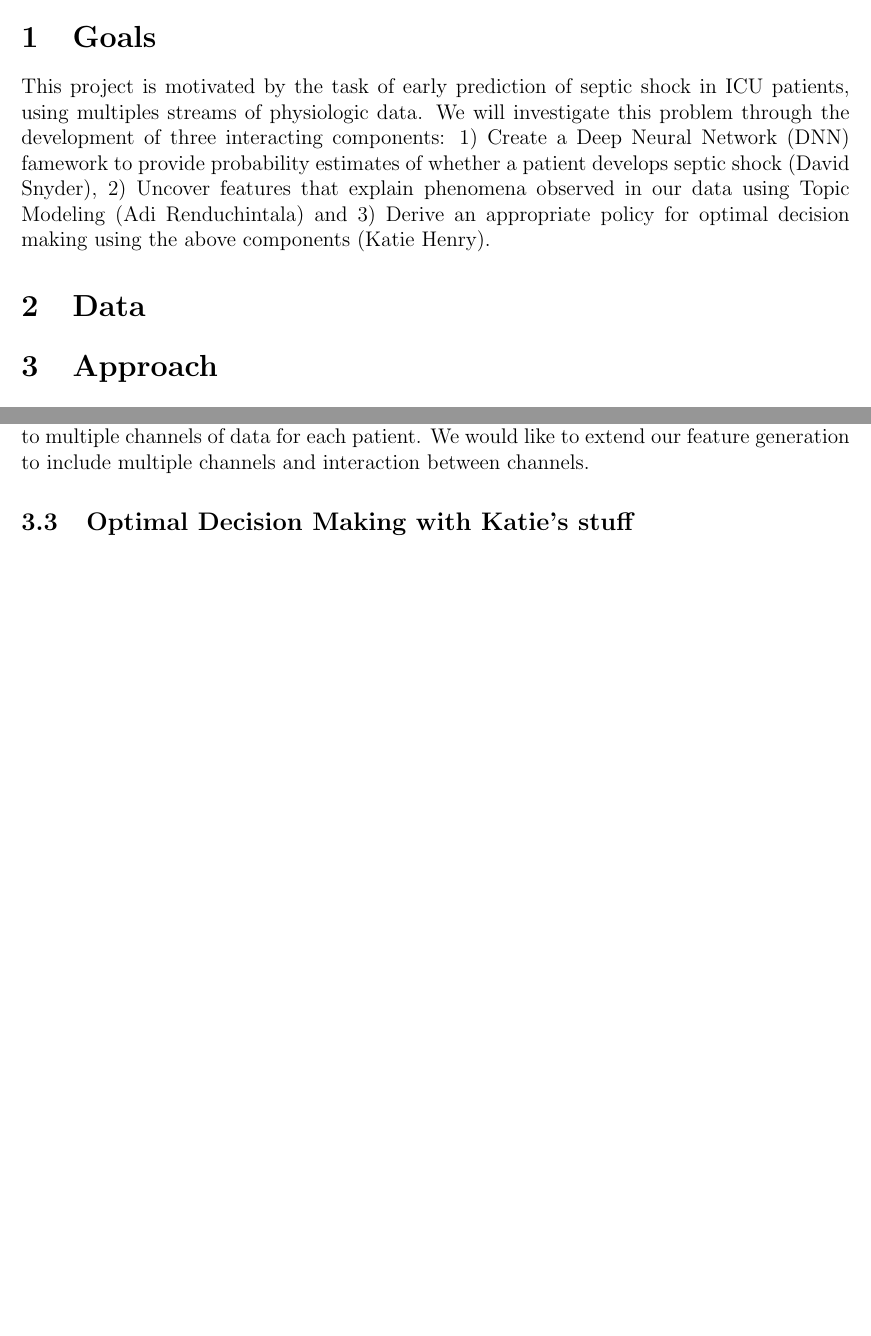
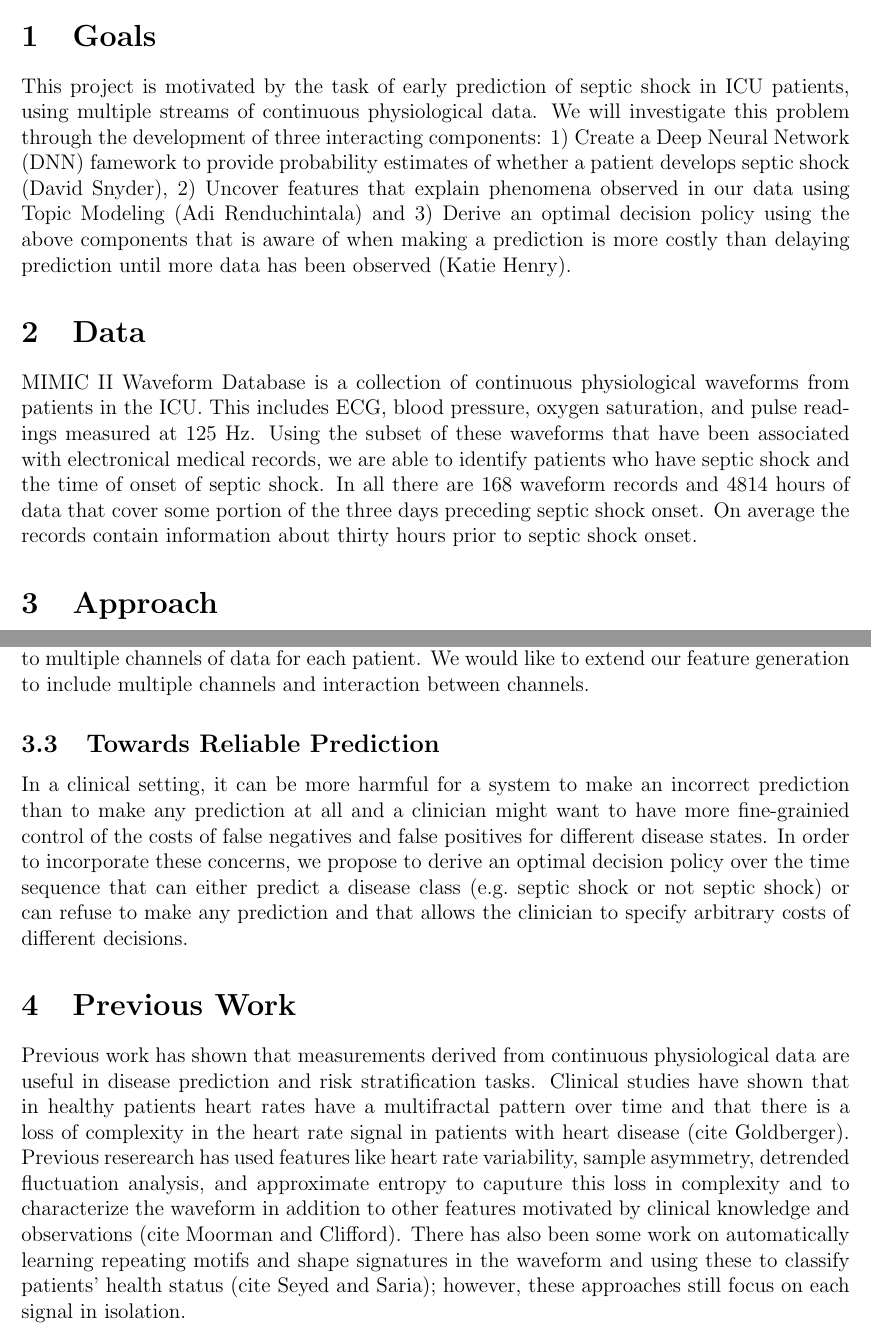
Before and after one commit to d-unknown-processor/mlcd_proj, a LaTeX document (proposal.tex): two parts of pages 1 and 2 of 2 before the commit and two parts of pages 1 and 2 of 3 after it, joined at a grey line, cut so that both start at the same text, the shorter picture padded with empty space. Compiled offline with LaTeX, dvips and Ghostscript.

Commit message:
added decision theory, data, and related work sections

```diff
--- a/proposal.tex
+++ b/proposal.tex
@@ -37,14 +37,15 @@
 % This command causes the title to be created in the document
 
 \section{Goals}
-This project is motivated by the task of early prediction of septic shock in ICU patients, using multiples streams of physiologic data.
+This project is motivated by the task of early prediction of septic shock in ICU patients, using multiple streams of continuous physiological data.
 We will investigate this problem through the development of three interacting components:
 1) Create a Deep Neural Network (DNN) famework to provide probability estimates of whether a patient develops septic shock (David Snyder),
 2) Uncover features that explain phenomena observed in our data using Topic Modeling (Adi Renduchintala) and
-3) Derive an appropriate policy for optimal decision making using the above components (Katie Henry).
+3) Derive an optimal decision policy using the above components that is aware of when making a prediction is more costly than delaying prediction until more data has been observed (Katie Henry).
 
 
 \section{Data}
+MIMIC II Waveform Database is a collection of continuous physiological waveforms from patients in the ICU. This includes ECG, blood pressure, oxygen saturation, and pulse readings measured at 125 Hz. Using the subset of these waveforms that have been associated with electronical medical records, we are able to identify patients who have septic shock and the time of onset of septic shock. In all there are 168 waveform records and 4814 hours of data that cover some portion of the three days preceding septic shock onset. On average the records contain information about thirty hours prior to septic shock onset.
 
 \section{Approach}
 
@@ -61,7 +62,14 @@ Although sceptic shock is often labeled as a single condition it is known (citat
 Furthermore, each variation is preceded by a mixture of different events which lead to the onset of the condition. Because of the variation in underlying structure
 of this problem we believe that topic modeling may result in discovering features which reflect this variation and result in more explanatory features. Topic models have been used extensively for physiological signals in the time domain (citation). Typically these features have been generated from a single time series. In our data set we have access to multiple channels of data for each patient. We would like to extend our feature generation to include multiple channels and interaction between channels.
 
-\subsection{Optimal Decision Making with Katie's stuff}
+\subsection{Towards Reliable Prediction}
+In a clinical setting, it can be more harmful for a system to make an incorrect prediction than to make any prediction at all and a clinician might want to have more fine-grainied control of the costs of false negatives and false positives for different disease states. In order to incorporate these concerns, we propose to derive an optimal decision policy over the time sequence that can either predict a disease class (e.g.\ septic shock or not septic shock) or can refuse to make any prediction and that allows the clinician to specify arbitrary costs of different decisions.
+
+\section{Previous Work}
+Previous work has shown that measurements derived from continuous physiological data are useful in disease prediction and risk stratification tasks. Clinical studies have shown that in healthy patients heart rates have a multifractal pattern over time and that there is a loss of complexity in the heart rate signal in patients with heart disease (cite Goldberger). Previous reserearch has used features like heart rate variability, sample asymmetry, detrended fluctuation analysis, and approximate entropy to caputure this loss in complexity and to characterize the waveform in addition to other features motivated by clinical knowledge and observations (cite Moorman and Clifford).  There has also been some work on automatically learning repeating motifs and shape signatures in  the waveform and using these to classify patients' health status (cite Seyed and Saria); however, these approaches still focus on each signal in isolation.
+
+
+
 \begin{thebibliography}{99}
 \bibitem{saria2010} S. Saria,
 A. Rajani,
```
Also changed, not shown: 1 other file.
